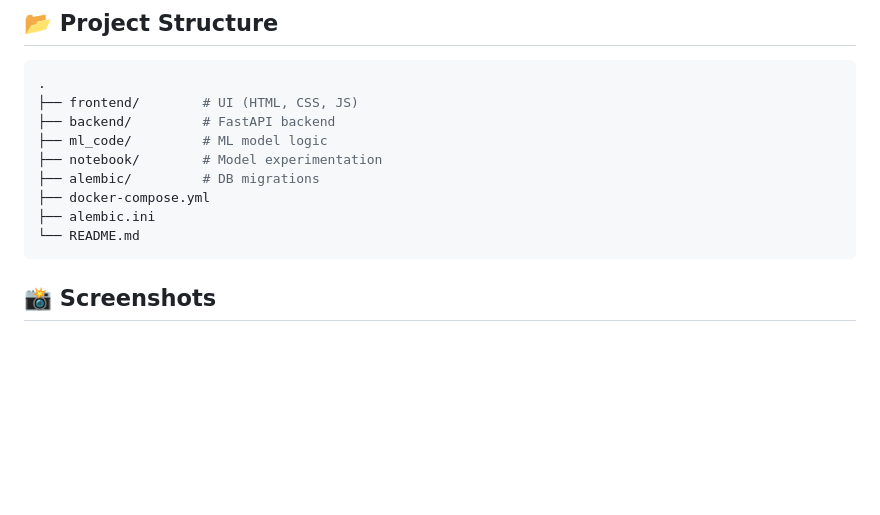
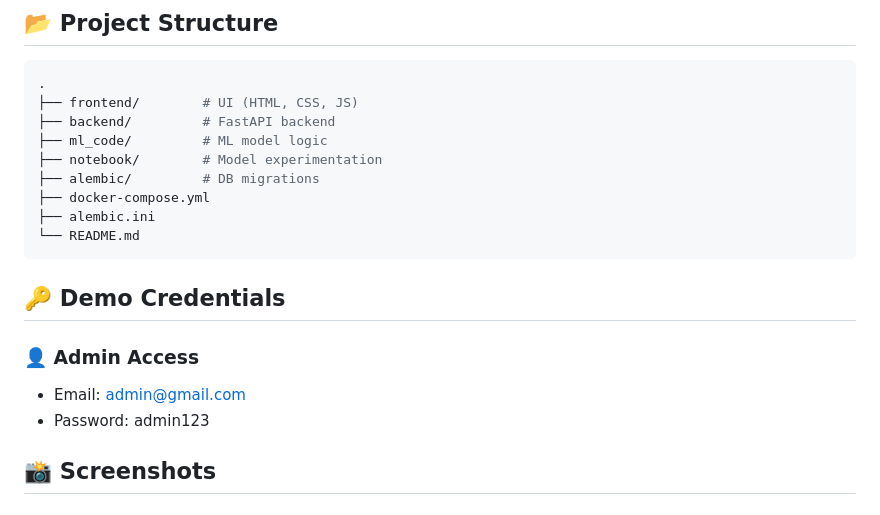
Before and after one commit to KatroxF/ml-insurance-predictor-fastapi, a Markdown page: README.md, the part around the change. Rendered like a GitHub page; blank space fills up the shorter version.

````diff
--- a/README.md
+++ b/README.md
@@ -217,7 +217,11 @@ https://insurance-backend-ewkb.onrender.com/docs
 ├── alembic.ini
 └── README.md
 ```
+## 🔑 Demo Credentials
 
+### 👤 Admin Access
+- Email: admin@gmail.com
+- Password: admin123
 ## 📸 Screenshots
 
 ## 📸 Screenshots
````
